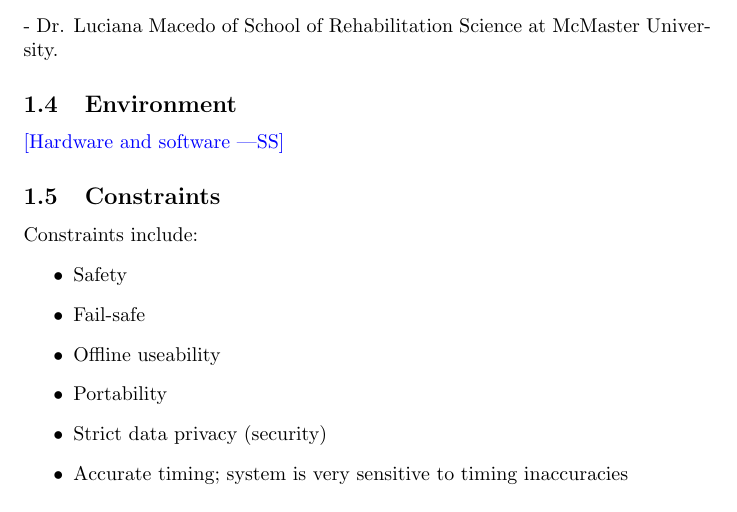
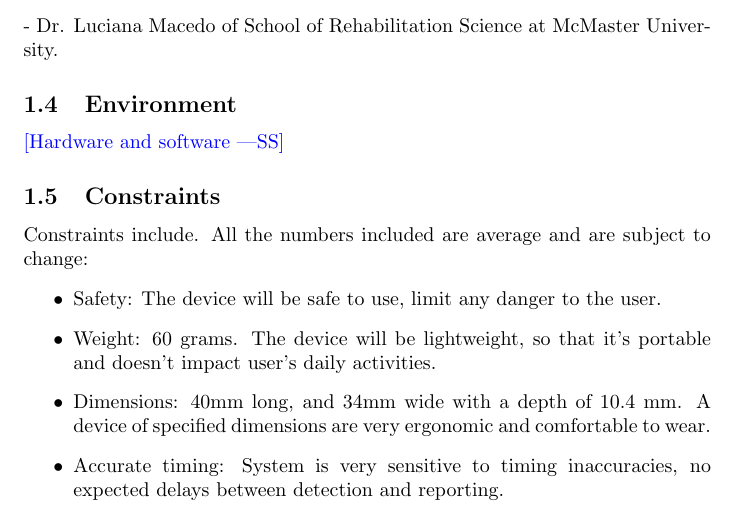
Before and after one commit to zakerl/Capstone_Project, a LaTeX document (docs/ProblemStatementAndGoals/Team1_ProblemStatement & Goals.tex): part of page 3 of 5, cut so that both start at the same text. Compiled offline with pdfLaTeX.

Commit message:
Added descriptions to the constraints

```diff
--- a/docs/ProblemStatementAndGoals/Team1_ProblemStatement & Goals.tex
+++ b/docs/ProblemStatementAndGoals/Team1_ProblemStatement & Goals.tex
@@ -68,14 +68,12 @@ The output will be something that's useful for research and conclusion. This inc
 \wss{Hardware and software}
 
 \subsection{Constraints}
-Constraints include:
+Constraints include. All the numbers included are average and are subject to change:
 \begin{itemize}
-    \item Safety
-    \item Fail-safe
-    \item Offline useability
-    \item Portability
-    \item Strict data privacy (security)
-    \item Accurate timing; system is very sensitive to timing inaccuracies
+    \item Safety: The device will be safe to use, limit any danger to the user.
+    \item Weight: 60 grams. The device will be lightweight, so that it's portable and doesn't impact user's daily activities.
+    \item Dimensions: 40mm long, and 34mm wide with a depth of 10.4 mm. A device of specified dimensions are very ergonomic and comfortable to wear.
+    \item Accurate timing: System is very sensitive to timing inaccuracies, no \linebreak expected delays between detection and reporting.
 \end{itemize}
 \pagebreak
 \section{Base Goals}
```
Also changed, not shown: docs/ProblemStatementAndGoals/Team1_ProblemStatement & Goals.pdf.
